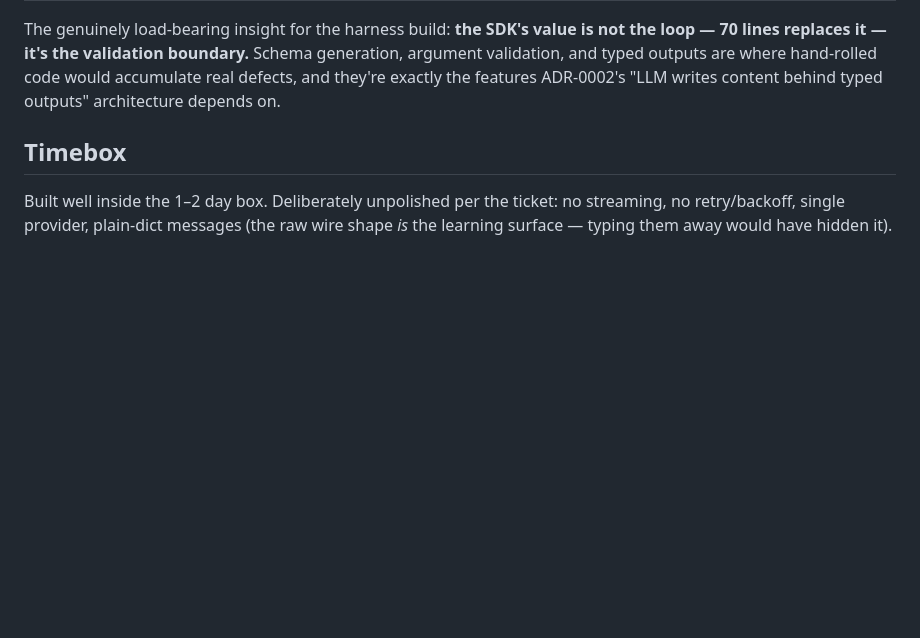
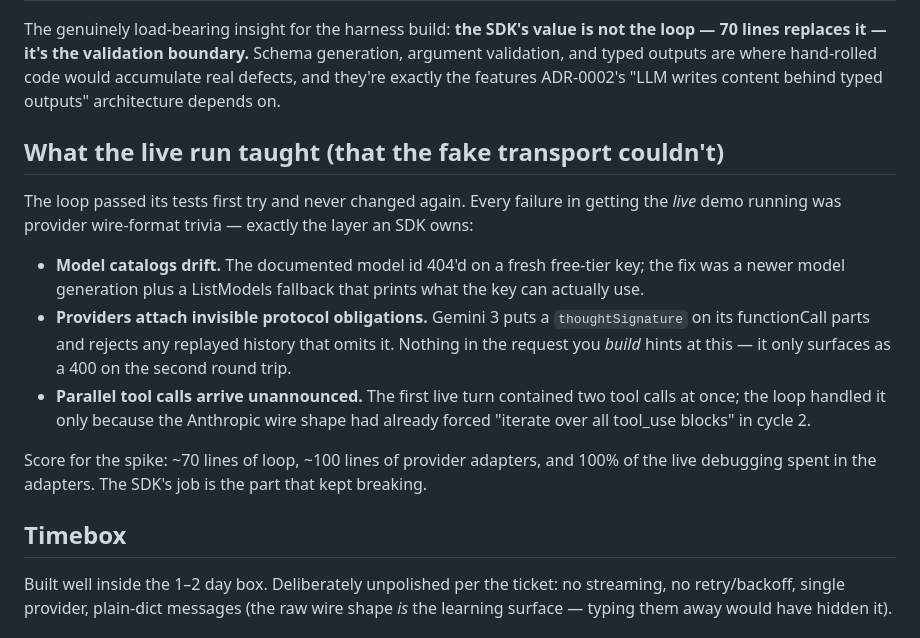
Before and after one commit to lyeyixian/personal-assistant-harness, a Markdown page: experiments/agent_loop/WRITEUP.md, the part around the change. Rendered like a GitHub page; blank space fills up the shorter version.

Commit message:
Write-up: add lessons from the live Gemini run
All live-run failures were provider wire-format details (model catalog
drift, thoughtSignature replay, unannounced parallel tool calls) while
the loop itself never changed — the lived version of the spike's
thesis about what an agent SDK actually maintains.

```diff
--- a/experiments/agent_loop/WRITEUP.md
+++ b/experiments/agent_loop/WRITEUP.md
@@ -48,6 +48,27 @@ Mapping each piece of hand-rolled code to what the SDK does instead:
 
 The genuinely load-bearing insight for the harness build: **the SDK's value is not the loop — 70 lines replaces it — it's the validation boundary.** Schema generation, argument validation, and typed outputs are where hand-rolled code would accumulate real defects, and they're exactly the features ADR-0002's "LLM writes content behind typed outputs" architecture depends on.
 
+## What the live run taught (that the fake transport couldn't)
+
+The loop passed its tests first try and never changed again. Every failure in
+getting the *live* demo running was provider wire-format trivia — exactly the
+layer an SDK owns:
+
+- **Model catalogs drift.** The documented model id 404'd on a fresh free-tier
+  key; the fix was a newer model generation plus a ListModels fallback that
+  prints what the key can actually use.
+- **Providers attach invisible protocol obligations.** Gemini 3 puts a
+  `thoughtSignature` on its functionCall parts and rejects any replayed
+  history that omits it. Nothing in the request you *build* hints at this —
+  it only surfaces as a 400 on the second round trip.
+- **Parallel tool calls arrive unannounced.** The first live turn contained
+  two tool calls at once; the loop handled it only because the Anthropic wire
+  shape had already forced "iterate over all tool_use blocks" in cycle 2.
+
+Score for the spike: ~70 lines of loop, ~100 lines of provider adapters, and
+100% of the live debugging spent in the adapters. The SDK's job is the part
+that kept breaking.
+
 ## Timebox
 
 Built well inside the 1–2 day box. Deliberately unpolished per the ticket: no streaming, no retry/backoff, single provider, plain-dict messages (the raw wire shape *is* the learning surface — typing them away would have hidden it).
```
